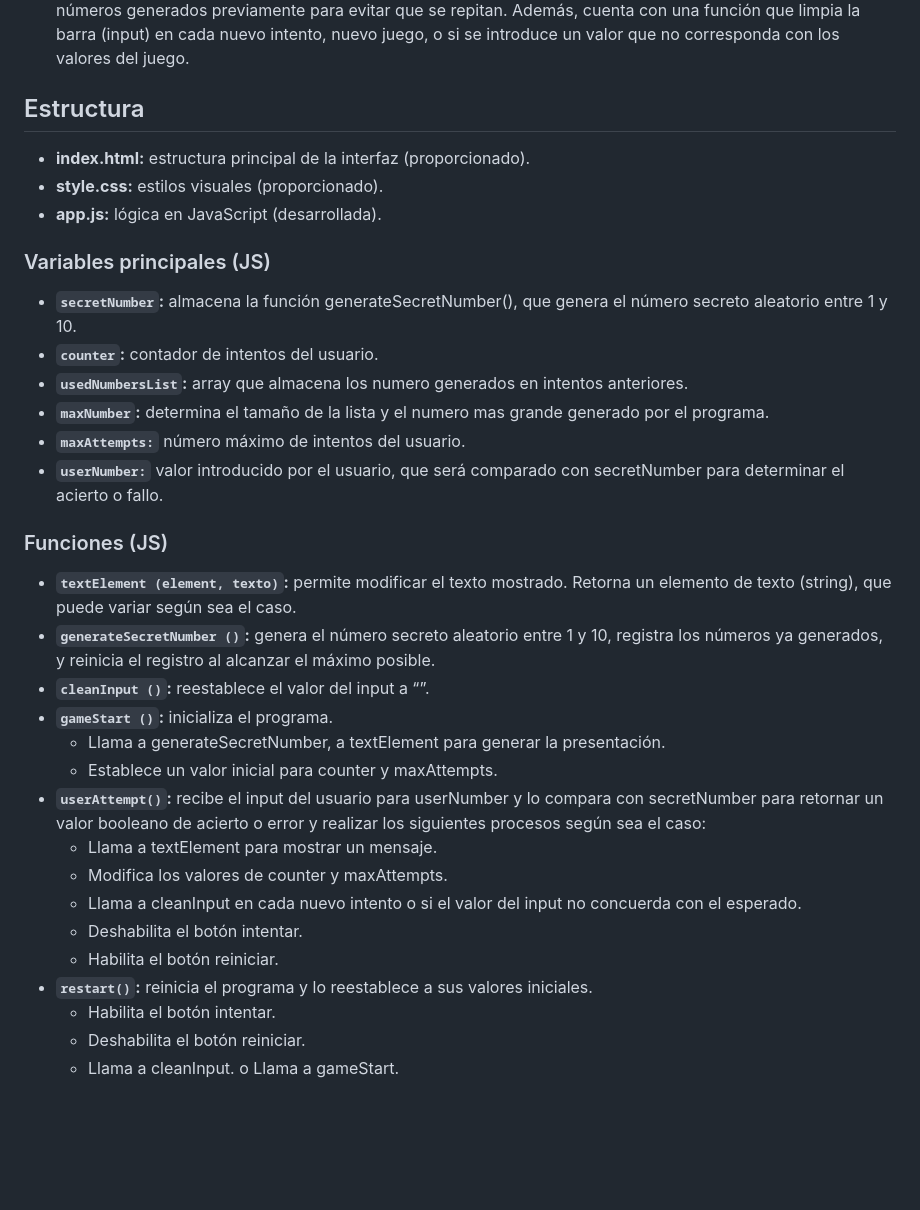
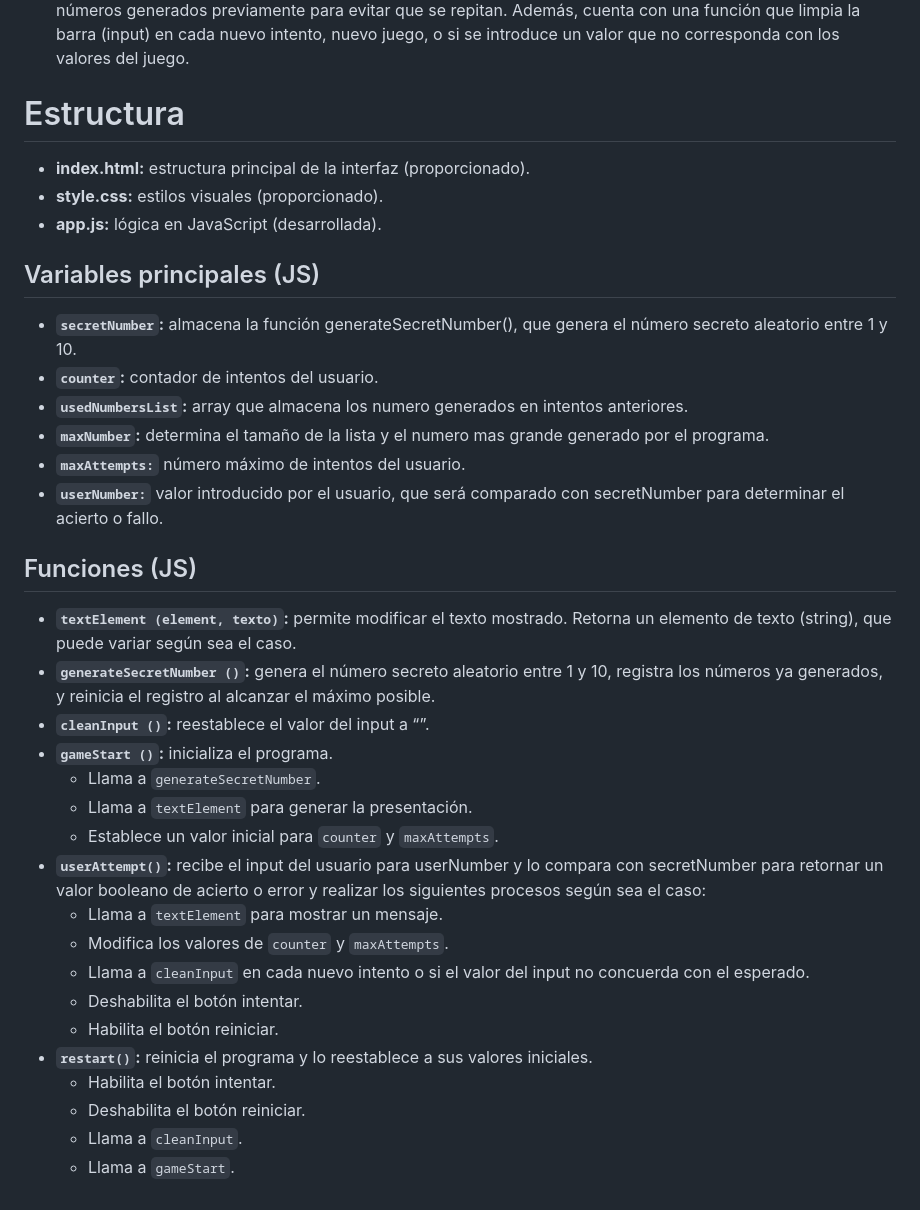
Before and after one commit to lopezjuanjo2000/Secret-Number-Game, a Markdown page: README.md, the part around the change printed below. GitHub-like rendering; blank space fills up the shorter version.

```diff
--- a/README.md
+++ b/README.md
@@ -20,13 +23,13 @@ https://github.com/lopezjuanjo2000/Secret-Number-Game.git
 4.	En caso de haber acertado o alcanzado el máximo de intentos, se da la opción de iniciar un nuevo juego.
 5.	El programa lleva un registro del numero de intentos del usuario, del numero de intentos restantes, y de los números generados previamente para evitar que se repitan. Además, cuenta con una función que limpia la barra (input) en cada nuevo intento, nuevo juego, o si se introduce un valor que no corresponda con los valores del juego.
 
-## Estructura
+# Estructura
 
 -	**index.html:** estructura principal de la interfaz (proporcionado).
 -	**style.css:** estilos visuales (proporcionado).
 -	**app.js:** lógica en JavaScript (desarrollada).
 
-### Variables principales (JS)
+## Variables principales (JS)
 
 -	**`secretNumber`:** almacena la función generateSecretNumber(), que genera el número secreto aleatorio entre 1 y 10.
 -	**`counter`:** contador de intentos del usuario.
@@ -35,22 +38,23 @@ https://github.com/lopezjuanjo2000/Secret-Number-Game.git
 -	**`maxAttempts:`** número máximo de intentos del usuario.
 -	**`userNumber:`** valor introducido por el usuario, que será comparado con secretNumber para determinar el acierto o fallo.
 
-### Funciones (JS)
+## Funciones (JS)
 
 -	**`textElement (element, texto)`:** permite modificar el texto mostrado. Retorna un elemento de texto (string), que puede variar según sea el caso.
 -	**`generateSecretNumber ()`:** genera el número secreto aleatorio entre 1 y 10, registra los números ya generados, y reinicia el registro al alcanzar el máximo posible.
 -	**`cleanInput ()`:** reestablece el valor del input a “”.
 -	**`gameStart ()`:** inicializa el programa.
-	- Llama a generateSecretNumber, a textElement para generar la presentación.
-	- Establece un valor inicial para counter y maxAttempts.
+	- Llama a `generateSecretNumber`.
+	- Llama a `textElement` para generar la presentación.
+	- Establece un valor inicial para `counter` y `maxAttempts`.
 -	**`userAttempt()`:** recibe el input del usuario para userNumber y lo compara con secretNumber para retornar un valor booleano de acierto o error y realizar los siguientes procesos según sea el caso:
-	- Llama a textElement para mostrar un mensaje.
-	- Modifica los valores de counter y maxAttempts.
-	-	Llama a  cleanInput en cada nuevo intento o si el valor del input no concuerda con el esperado.
+	- Llama a `textElement` para mostrar un mensaje.
+	- Modifica los valores de `counter` y `maxAttempts`.
+	-	Llama a  `cleanInput` en cada nuevo intento o si el valor del input no concuerda con el esperado.
 	-	Deshabilita el botón intentar.
 	-	Habilita el botón reiniciar.
 -	**`restart()`:** reinicia el programa y lo reestablece a sus valores iniciales.
 	-	Habilita el botón intentar.
 	-	Deshabilita el botón reiniciar.
-	-	Llama a  cleanInput.
-o	Llama a gameStart.
+	-	Llama a  `cleanInput`.
+ 	-   Llama a `gameStart`.
```
Also changed, not shown: other parts of README.md (+7 -4 lines).
